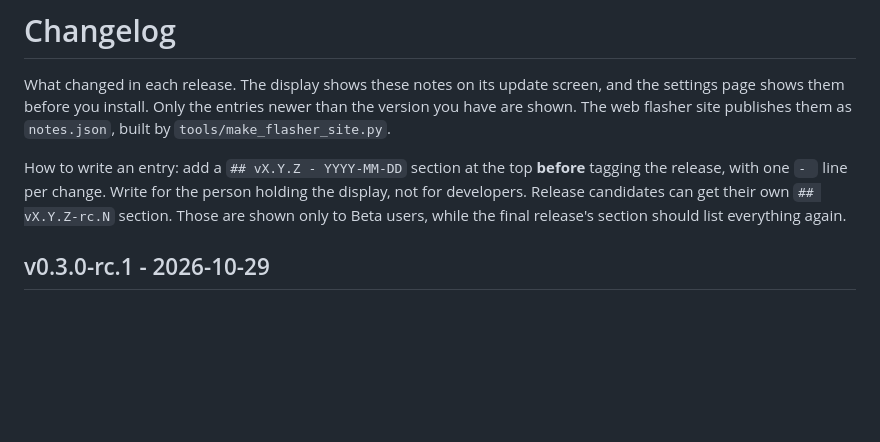
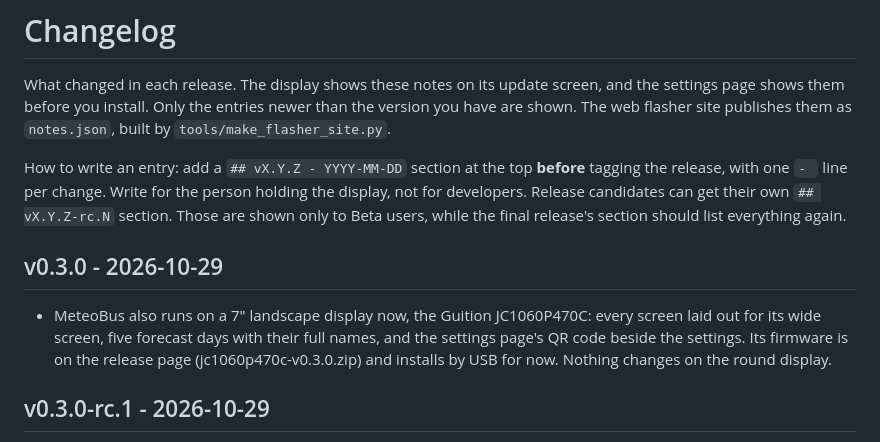
Before and after one commit to TheMonkeyz/esp32-s3-meteobus, a Markdown page: CHANGELOG.md, the part around the change. GitHub-like rendering; blank space fills up the shorter version.

Commit message:
CHANGELOG: v0.3.0
Co-Authored-By: Claude Opus 5.5 <noreply@anthropic.com>
Claude-Session: https://claude.ai/code/session_01EbKnELE3gPCKp4W5QVCtxP

```diff
--- a/CHANGELOG.md
+++ b/CHANGELOG.md
@@ -8,6 +8,11 @@ How to write an entry: add a `## vX.Y.Z - YYYY-MM-DD` section at the top **befor
 `- ` line per change. Write for the person holding the display, not for developers. Release candidates can get
 their own `## vX.Y.Z-rc.N` section. Those are shown only to Beta users, while the final release's section should
 list everything again.
+
+## v0.3.0 - 2026-10-29
+- MeteoBus also runs on a 7" landscape display now, the Guition JC1060P470C: every screen laid out for its wide
+  screen, five forecast days with their full names, and the settings page's QR code beside the settings. Its firmware
+  is on the release page (jc1060p470c-v0.3.0.zip) and installs by USB for now. Nothing changes on the round display.
 
 ## v0.3.0-rc.1 - 2026-10-29
 - MeteoBus also runs on a 7" landscape display now, the Guition JC1060P470C: every screen laid out for its wide
```
